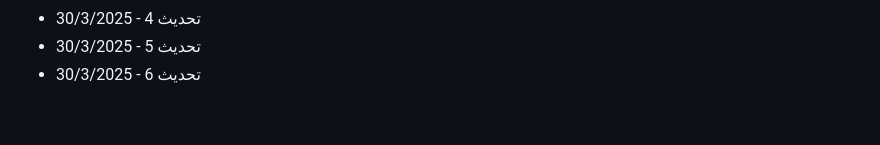
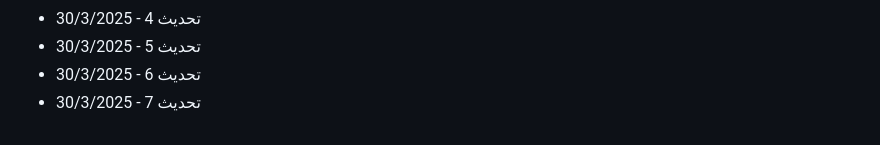
Before and after one commit to Mohamad-Adib-Tawil/CV, a Markdown page: github-fill-2022/README.md, the part around the change. GitHub-like rendering.

Commit message:
تحديث 7 - 30/3/2025

```diff
--- a/github-fill-2022/README.md
+++ b/github-fill-2022/README.md
@@ -2881,3 +2881,4 @@
 - تحديث 4 - 30/3/2025
 - تحديث 5 - 30/3/2025
 - تحديث 6 - 30/3/2025
+- تحديث 7 - 30/3/2025
```
